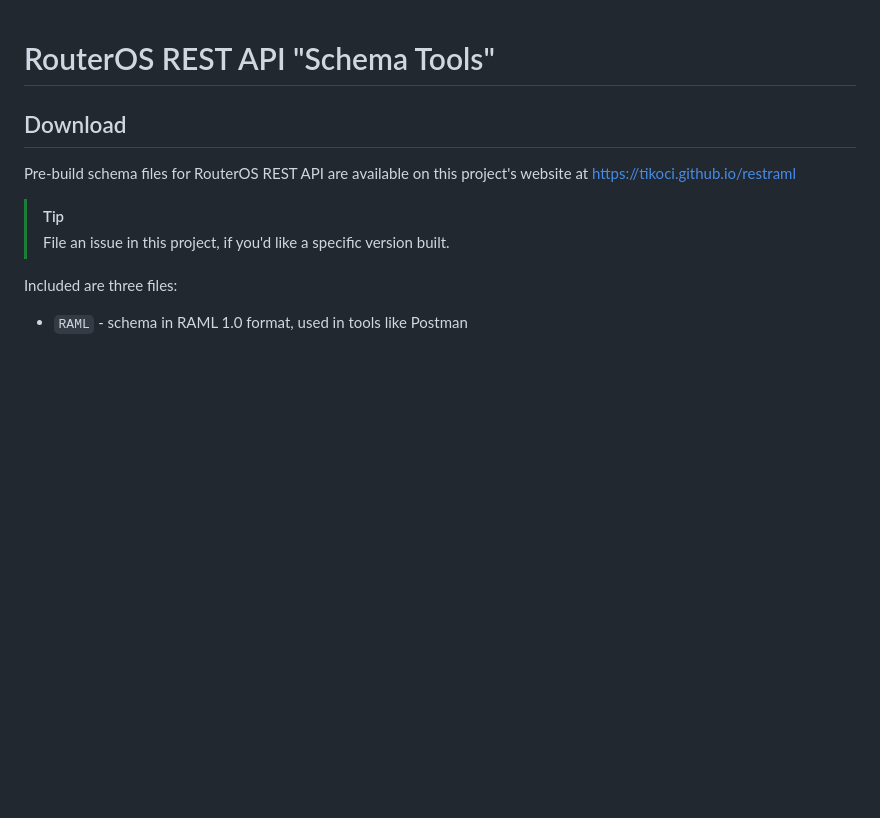
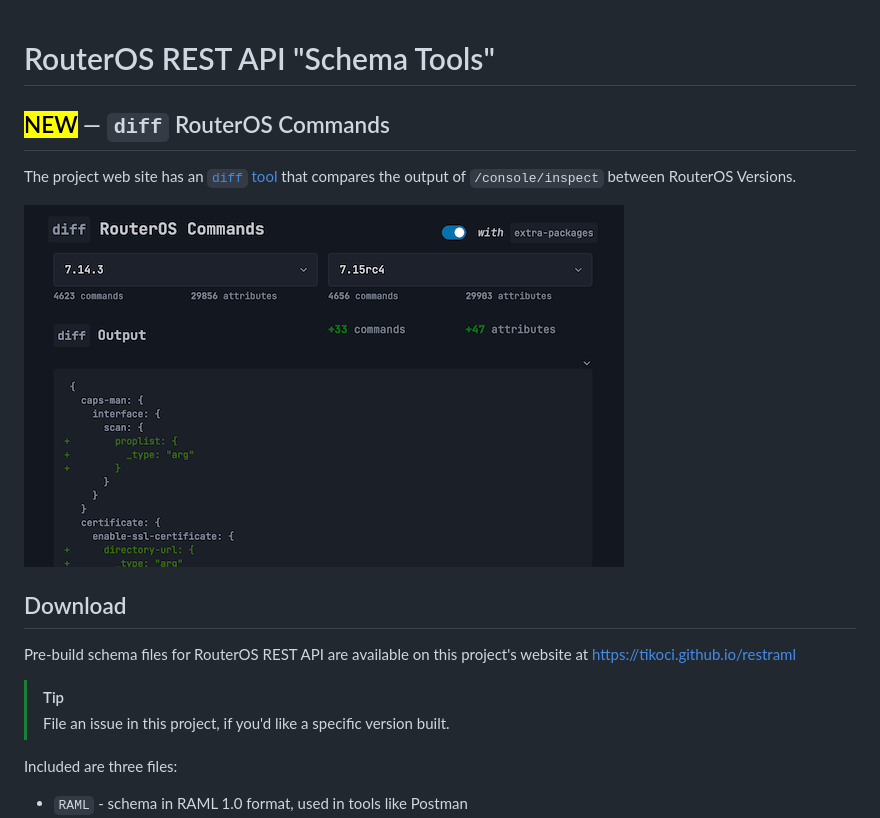
Before and after one commit to tikoci/restraml, a Markdown page: README.md, the part around the change. Rendered like a GitHub page; pictures changed too: docs/screen-diff-dark.png (added); blank space fills up the shorter version.

Commit message:
minor cleanup

```diff
--- a/README.md
+++ b/README.md
@@ -1,4 +1,10 @@
 # RouterOS REST API "Schema Tools"
+
+## <mark>NEW</mark> — `diff` RouterOS Commands
+
+The project web site has an [`diff` tool]((https://tikoci.github.io/restraml)) that compares the output of `/console/inspect` between RouterOS Versions.
+
+[![](docs/screen-diff-dark.png)](https://tikoci.github.io/restraml)
 
 ## Download
 
```
Also changed, not shown: 3 other files.
